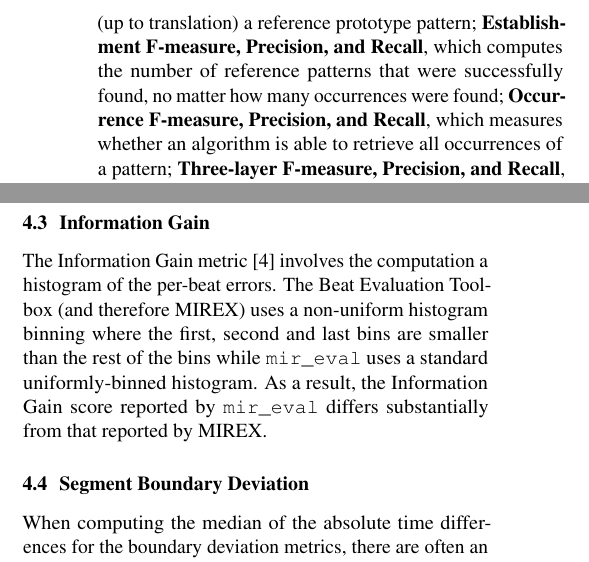
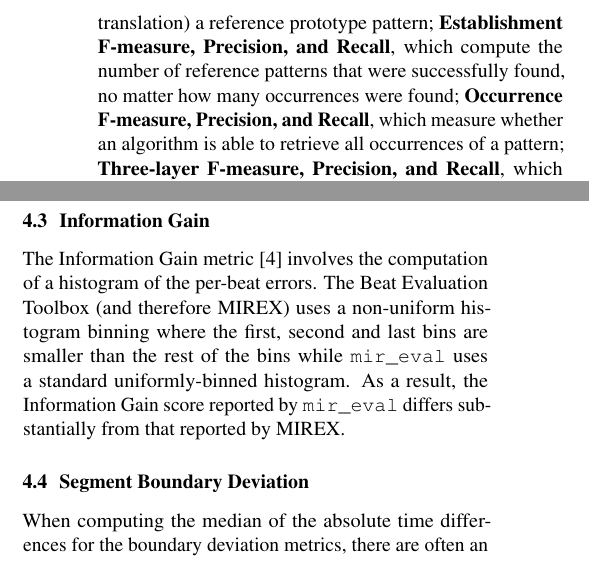
Before and after one commit to craffel/mir_eval-ismir, a LaTeX paper (paper/paper.tex): two parts of the columns of pages 3 and 4 of 6, joined at a grey line, cut so that both start at the same text. Compiled offline with pdfLaTeX.

Commit message:
Camera ready

```diff
--- a/paper/paper.tex
+++ b/paper/paper.tex
@@ -182,6 +182,6 @@ The metrics used to evaluation pattern discovery systems attempt to quantify the
 
 Collins compiled all previously existent metrics and proposed novel ones~\cite{Collins2013} which resulted in 19 different scores, each one implemented in \mireval{}:
 \textbf{Standard F-measure, Precision, and Recall}, where an estimated prototype pattern is considered correct only if it matches (up to translation) a reference prototype pattern;
-\textbf{Establishment F-measure, Precision, and Recall}, which computes the number of reference patterns that were successfully found, no matter how many occurrences were found;
-\textbf{Occurrence F-measure, Precision, and Recall}, which measures whether an algorithm is able to retrieve all occurrences of a pattern;
+\textbf{Establishment F-measure, Precision, and Recall}, which compute the number of reference patterns that were successfully found, no matter how many occurrences were found;
+\textbf{Occurrence F-measure, Precision, and Recall}, which measure whether an algorithm is able to retrieve all occurrences of a pattern;
 \textbf{Three-layer F-measure, Precision, and Recall}, which capture both the establishment of the patterns and the occurrence retrieval in a single set of scores;
@@ -341,7 +341,7 @@ This is not done in MIREX (which uses the Beat Evaluation Toolbox~\cite{davies20
 
 \subsection{Information Gain}
 
-The Information Gain metric~\cite{davies2009evaluation} involves the computation a histogram of the per-beat errors.
+The Information Gain metric~\cite{davies2009evaluation} involves the computation of a histogram of the per-beat errors.
 The Beat Evaluation Toolbox (and therefore MIREX) uses a non-uniform histogram binning where the first, second and last bins are smaller than the rest of the bins while \mireval{} uses a standard uniformly-binned histogram.
 As a result, the Information Gain score reported by \mireval{} differs substantially from that reported by MIREX.
 
```
Also changed, not shown: paper/mir_eval.bib (+3 -3 lines), paper/paper.pdf, paper/paper.tex (2 more changed lines).
